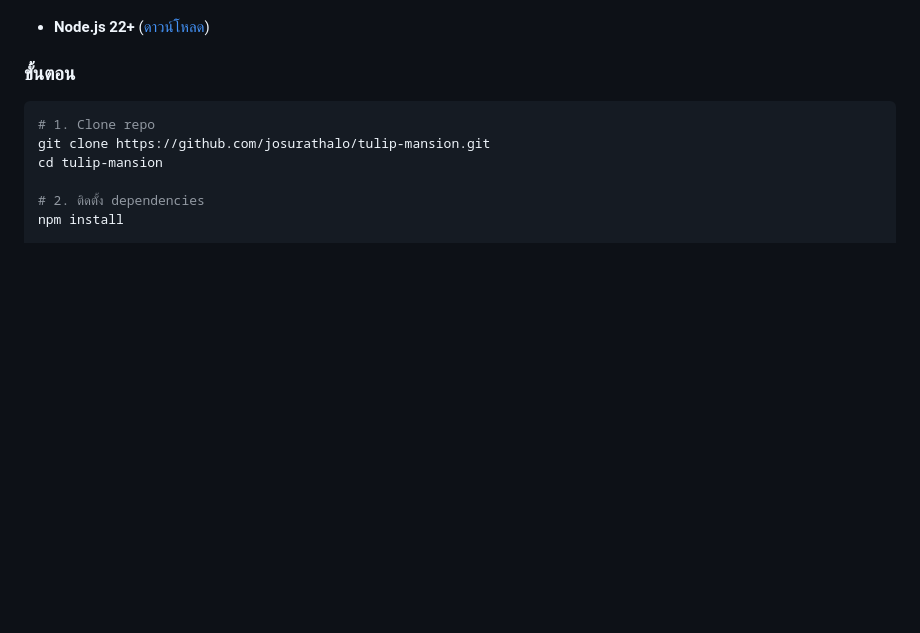
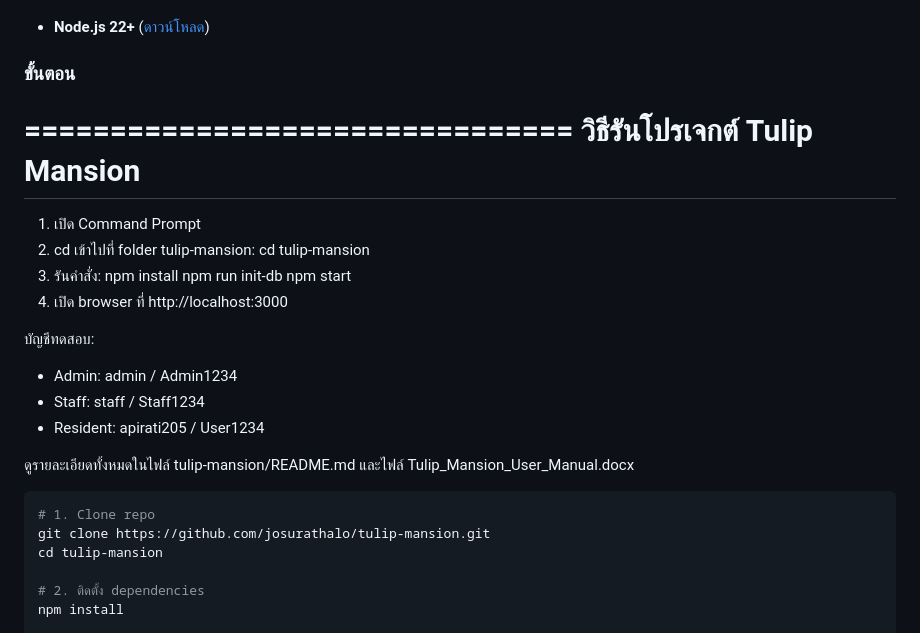
Before and after one commit to josurathalo/tulip-mansion, a Markdown page: README.md, the part around the change. Drawn GitHub-style; blank space fills up the shorter version.

Commit message:
Update README with project setup instructions
Added instructions for running the Tulip Mansion project and provided test account details.

````diff
--- a/README.md
+++ b/README.md
@@ -23,6 +23,27 @@
 - **Node.js 22+** ([ดาวน์โหลด](https://nodejs.org/))
 
 ### ขั้นตอน
+
+================================
+วิธีรันโปรเจกต์ Tulip Mansion
+================================
+
+1. เปิด Command Prompt
+2. cd เข้าไปที่ folder tulip-mansion:
+   cd tulip-mansion
+3. รันคำสั่ง:
+   npm install
+   npm run init-db
+   npm start
+4. เปิด browser ที่ http://localhost:3000
+
+บัญชีทดสอบ:
+- Admin:    admin / Admin1234
+- Staff:    staff / Staff1234
+- Resident: apirati205 / User1234
+
+ดูรายละเอียดทั้งหมดในไฟล์ tulip-mansion/README.md
+และไฟล์ Tulip_Mansion_User_Manual.docx
 
 ```bash
 # 1. Clone repo
````
